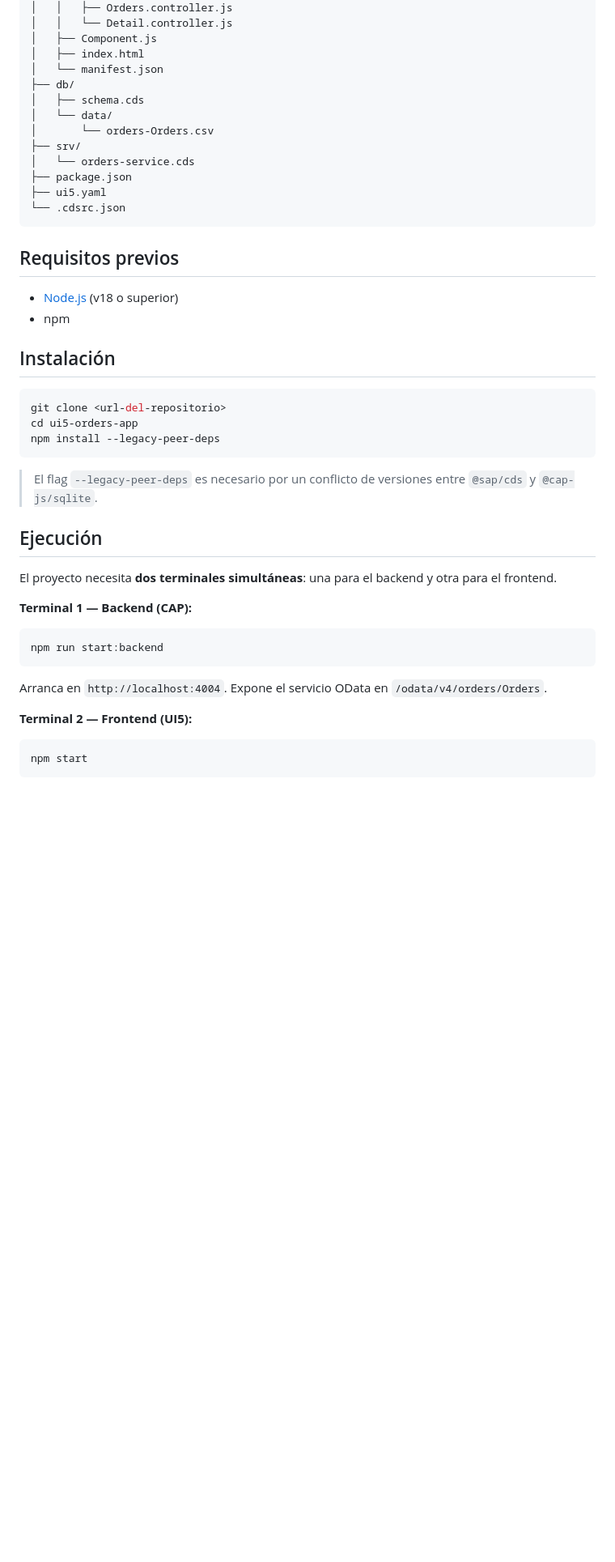
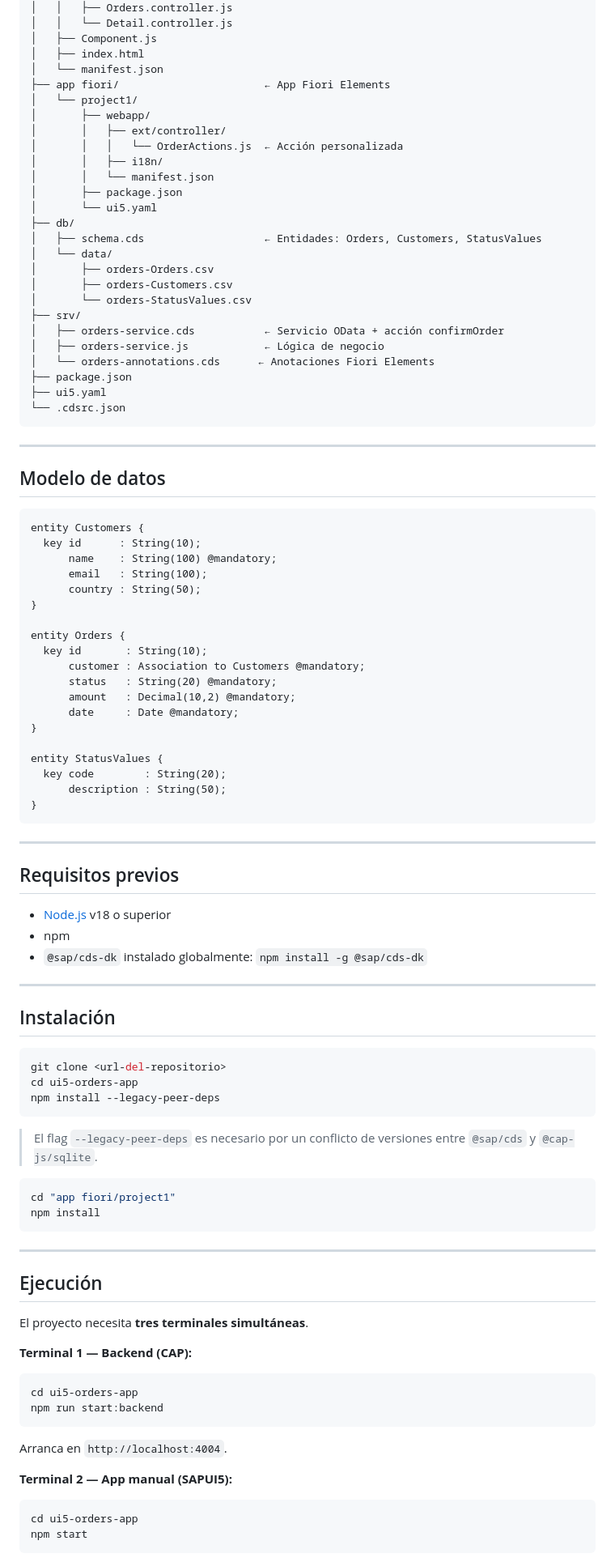
Before and after one commit to andreeabenitez/SAP, a Markdown page: readme.md, the part around one of its changes. Shown at 81% size. Drawn GitHub-style; blank space fills up the shorter version.

````diff
--- a/readme.md
+++ b/readme.md
@@ -50,21 +78,65 @@ ui5-orders-app/
 │   ├── Component.js
 │   ├── index.html
 │   └── manifest.json
+├── app fiori/                       ← App Fiori Elements
+│   └── project1/
+│       ├── webapp/
+│       │   ├── ext/controller/
+│       │   │   └── OrderActions.js  ← Acción personalizada
+│       │   ├── i18n/
+│       │   └── manifest.json
+│       ├── package.json
+│       └── ui5.yaml
 ├── db/
-│   ├── schema.cds
+│   ├── schema.cds                   ← Entidades: Orders, Customers, StatusValues
 │   └── data/
-│       └── orders-Orders.csv
+│       ├── orders-Orders.csv
+│       ├── orders-Customers.csv
+│       └── orders-StatusValues.csv
 ├── srv/
-│   └── orders-service.cds
+│   ├── orders-service.cds           ← Servicio OData + acción confirmOrder
+│   ├── orders-service.js            ← Lógica de negocio
+│   └── orders-annotations.cds      ← Anotaciones Fiori Elements
 ├── package.json
 ├── ui5.yaml
 └── .cdsrc.json
 ```
 
+---
+
+## Modelo de datos
+
+```cds
+entity Customers {
+  key id      : String(10);
+      name    : String(100) @mandatory;
+      email   : String(100);
+      country : String(50);
+}
+
+entity Orders {
+  key id       : String(10);
+      customer : Association to Customers @mandatory;
+      status   : String(20) @mandatory;
+      amount   : Decimal(10,2) @mandatory;
+      date     : Date @mandatory;
+}
+
+entity StatusValues {
+  key code        : String(20);
+      description : String(50);
+}
+```
+
+---
+
 ## Requisitos previos
 
-- [Node.js](https://nodejs.org/) (v18 o superior)
+- [Node.js](https://nodejs.org/) v18 o superior
 - npm
+- `@sap/cds-dk` instalado globalmente: `npm install -g @sap/cds-dk`
+
+---
 
 ## Instalación
 
@@ -76,17 +148,26 @@ npm install --legacy-peer-deps
 
 > El flag `--legacy-peer-deps` es necesario por un conflicto de versiones entre `@sap/cds` y `@cap-js/sqlite`.
 
+```bash
+cd "app fiori/project1"
+npm install
+```
+
+---
+
 ## Ejecución
 
-El proyecto necesita **dos terminales simultáneas**: una para el backend y otra para el frontend.
+El proyecto necesita **tres terminales simultáneas**.
 
 **Terminal 1 — Backend (CAP):**
 ```bash
+cd ui5-orders-app
 npm run start:backend
 ```
-Arranca en `http://localhost:4004`. Expone el servicio OData en `/odata/v4/orders/Orders`.
+Arranca en `http://localhost:4004`.
 
-**Terminal 2 — Frontend (UI5):**
+**Terminal 2 — App manual (SAPUI5):**
 ```bash
+cd ui5-orders-app
 npm start
 ```
````
Also changed, not shown: other parts of readme.md (+84 -41 lines).
